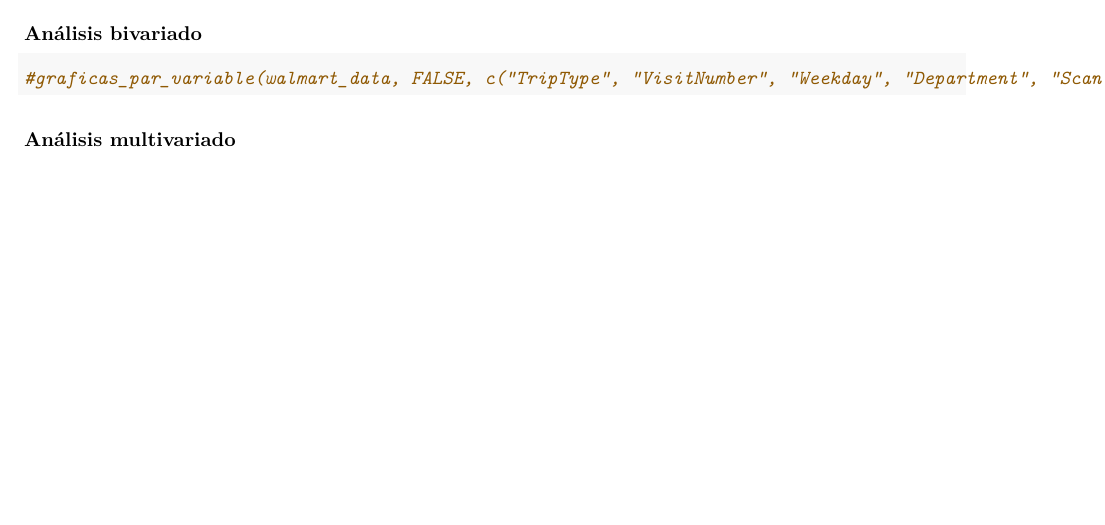
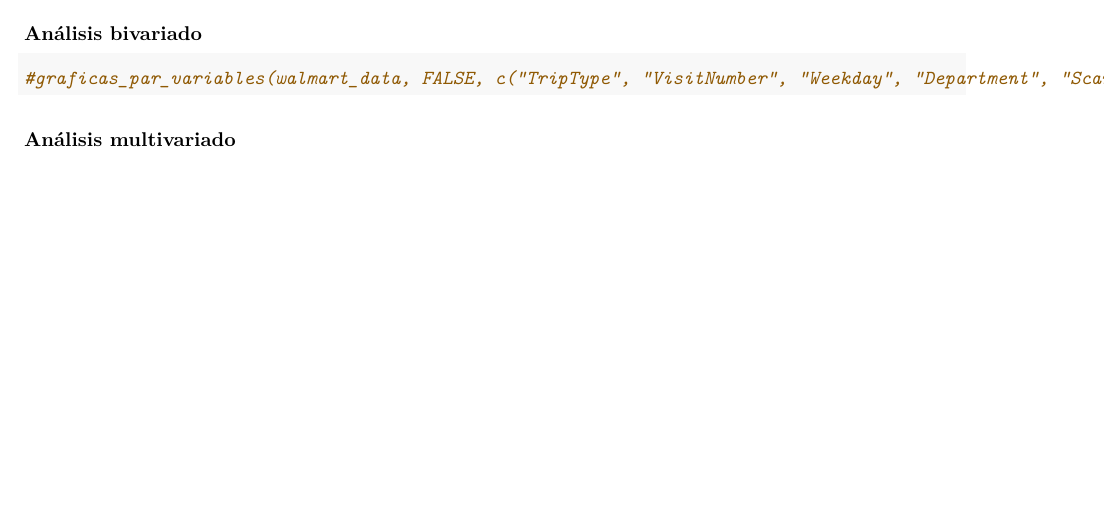
Before and after one commit to AnaLuisaMasetto/proyecto_final_mineria, an R Markdown document (Mineria_Final/Codigo/Walmart.Rmd): part of page 2 of 2, cut so that both start at the same text. Rendered offline with R 4.5, knitr and Pandoc, then LaTeX, with nearby package versions; some code elsewhere in the file could not run offline.

Commit message:
bivariada

````diff
--- a/Mineria_Final/Codigo/Walmart.Rmd
+++ b/Mineria_Final/Codigo/Walmart.Rmd
@@ -89,7 +89,7 @@ graficas_una_variable(walmart_data, FALSE, c("TripType", "VisitNumber", "Weekday
 ### Análisis bivariado
 
 ```{r}
-#graficas_par_variable(walmart_data, FALSE, c("TripType", "VisitNumber", "Weekday", "Department", "ScanType", "ManufacturerCode", "ProductCode"))
+#graficas_par_variables(walmart_data, FALSE, c("TripType", "VisitNumber", "Weekday", "Department", "ScanType", "ManufacturerCode", "ProductCode"))
 ```
 
 ### Análisis multivariado
````
